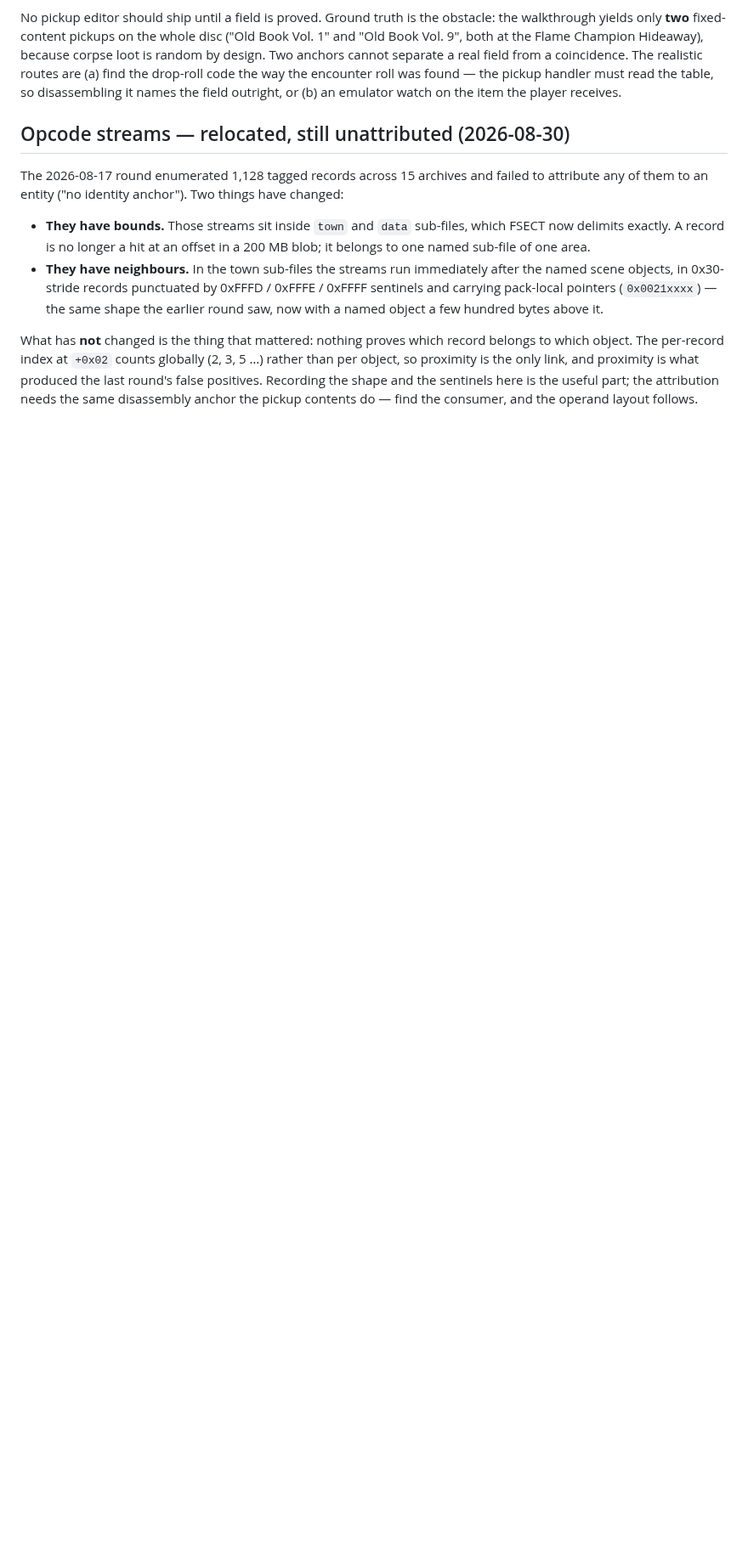
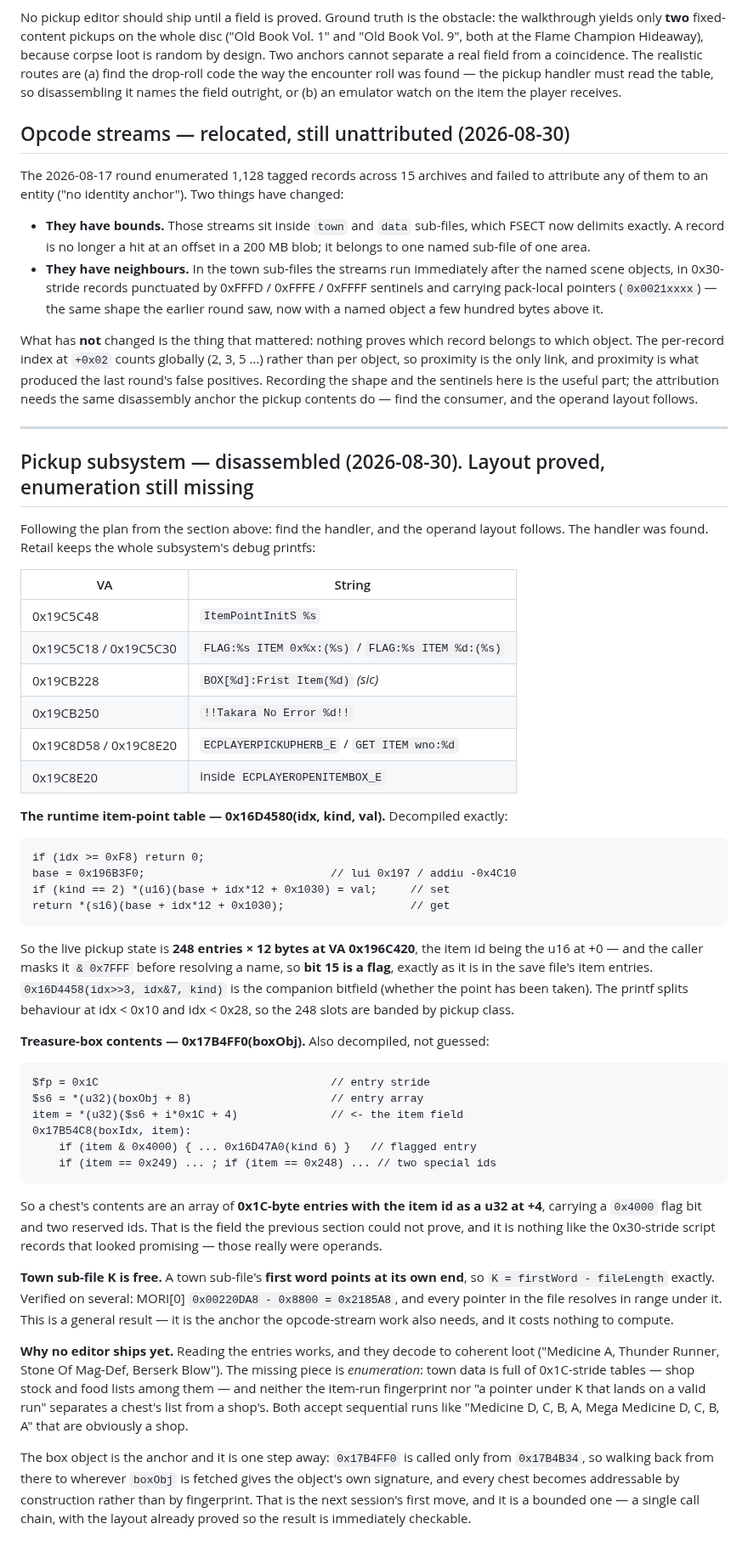
Before and after one commit to TheSparda/Suikoden-3-Editor, a Markdown page: Editor/Suikoden3_ISO_offsets.md, the part around the change. Shown at 85% size. GitHub-like rendering; blank space fills up the shorter version.

Commit message:
RE: disassemble the pickup subsystem — item-point table and chest entry layout proved
Followed the plan the previous section set: find the handler, and the operand layout follows.
Retail keeps the whole subsystem's debug printfs (ItemPointInitS, "FLAG:%s ITEM 0x%x:(%s)",
"BOX[%d]:Frist Item(%d)", "!!Takara No Error %d!!", ECPLAYERPICKUPHERB_E,
ECPLAYEROPENITEMBOX_E), which led straight to the code.

Two structures are now decompiled rather than inferred:

  0x16D4580(idx, kind, val) — the live item-point table: 248 entries x 12 bytes at
  VA 0x196C420, item id = u16 at +0, and the caller masks it & 0x7FFF before resolving a
  name, so bit 15 is a flag exactly as in the save file's item entries. 0x16D4458 is the
  companion taken/not-taken bitfield.

  0x17B4FF0(boxObj) — treasure-box contents: entry stride 0x1C, item id = u32 at +4, bit
  0x4000 a flag, ids 0x248/0x249 special-cased. This is the field the last round could not
  prove, and it is NOT the 0x30-stride script record that looked promising — that really was
  operands, as suspected.

Also established, and generally useful: a town sub-file's first word points at its own end,
so its file<->vaddr delta is exactly firstWord - fileLength. Verified across sub-files. That
is the same anchor the opcode-stream attribution needs, for free.

Still no editor, deliberately. Reading entries works and they decode to coherent loot, but
town data is full of 0x1C-stride tables — shop stock and food lists among them — and neither
an item-run fingerprint nor a pointer-under-K test separates a chest's list from a shop's;
both happily accept "Medicine D, C, B, A, Mega Medicine D, C, B, A". Enumeration needs the box
object itself, which is one bounded step away: 0x17B4FF0 has exactly one caller (0x17B4B34),
so walking back to where boxObj is fetched makes every chest addressable by construction.

````diff
--- a/Editor/Suikoden3_ISO_offsets.md
+++ b/Editor/Suikoden3_ISO_offsets.md
@@ -1948,3 +1948,68 @@ object, so proximity is the only link, and proximity is what produced the last r
 positives. Recording the shape and the sentinels here is the useful part; the attribution
 needs the same disassembly anchor the pickup contents do — find the consumer, and the
 operand layout follows.
+
+---
+
+## Pickup subsystem — disassembled (2026-08-30). Layout proved, enumeration still missing
+
+Following the plan from the section above: find the handler, and the operand layout follows.
+The handler was found. Retail keeps the whole subsystem's debug printfs:
+
+| VA | String |
+|---|---|
+| 0x19C5C48 | `ItemPointInitS %s` |
+| 0x19C5C18 / 0x19C5C30 | `FLAG:%s ITEM 0x%x:(%s)` / `FLAG:%s ITEM %d:(%s)` |
+| 0x19CB228 | `BOX[%d]:Frist Item(%d)` *(sic)* |
+| 0x19CB250 | `!!Takara No Error %d!!` |
+| 0x19C8D58 / 0x19C8E20 | `ECPLAYERPICKUPHERB_E` / `GET ITEM wno:%d` |
+| 0x19C8E20 | inside `ECPLAYEROPENITEMBOX_E` |
+
+**The runtime item-point table — 0x16D4580(idx, kind, val).** Decompiled exactly:
+
+```
+if (idx >= 0xF8) return 0;
+base = 0x196B3F0;                            // lui 0x197 / addiu -0x4C10
+if (kind == 2) *(u16)(base + idx*12 + 0x1030) = val;     // set
+return *(s16)(base + idx*12 + 0x1030);                   // get
+```
+
+So the live pickup state is **248 entries × 12 bytes at VA 0x196C420**, the item id being the
+u16 at +0 — and the caller masks it `& 0x7FFF` before resolving a name, so **bit 15 is a
+flag**, exactly as it is in the save file's item entries. `0x16D4458(idx>>3, idx&7, kind)` is
+the companion bitfield (whether the point has been taken). The printf splits behaviour at
+idx < 0x10 and idx < 0x28, so the 248 slots are banded by pickup class.
+
+**Treasure-box contents — 0x17B4FF0(boxObj).** Also decompiled, not guessed:
+
+```
+$fp = 0x1C                                   // entry stride
+$s6 = *(u32)(boxObj + 8)                     // entry array
+item = *(u32)($s6 + i*0x1C + 4)              // <- the item field
+0x17B54C8(boxIdx, item):
+    if (item & 0x4000) { ... 0x16D47A0(kind 6) }   // flagged entry
+    if (item == 0x249) ... ; if (item == 0x248) ... // two special ids
+```
+
+So a chest's contents are an array of **0x1C-byte entries with the item id as a u32 at +4**,
+carrying a `0x4000` flag bit and two reserved ids. That is the field the previous section
+could not prove, and it is nothing like the 0x30-stride script records that looked promising —
+those really were operands.
+
+**Town sub-file K is free.** A town sub-file's **first word points at its own end**, so
+`K = firstWord - fileLength` exactly. Verified on several: MORI[0] `0x00220DA8 - 0x8800 =
+0x2185A8`, and every pointer in the file resolves in range under it. This is a general result
+— it is the anchor the opcode-stream work also needs, and it costs nothing to compute.
+
+**Why no editor ships yet.** Reading the entries works, and they decode to coherent loot
+("Medicine A, Thunder Runner, Stone Of Mag-Def, Berserk Blow"). The missing piece is
+*enumeration*: town data is full of 0x1C-stride tables — shop stock and food lists among them —
+and neither the item-run fingerprint nor "a pointer under K that lands on a valid run"
+separates a chest's list from a shop's. Both accept sequential runs like "Medicine D, C, B, A,
+Mega Medicine D, C, B, A" that are obviously a shop.
+
+The box object is the anchor and it is one step away: `0x17B4FF0` is called only from
+`0x17B4B34`, so walking back from there to wherever `boxObj` is fetched gives the object's own
+signature, and every chest becomes addressable by construction rather than by fingerprint.
+That is the next session's first move, and it is a bounded one — a single call chain, with the
+layout already proved so the result is immediately checkable.
````
